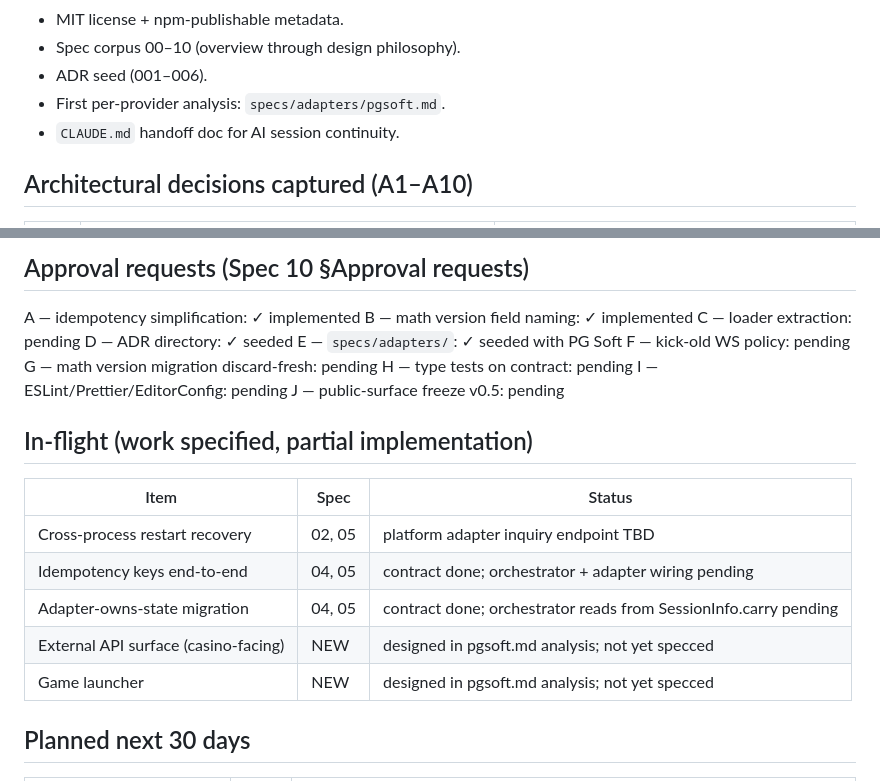
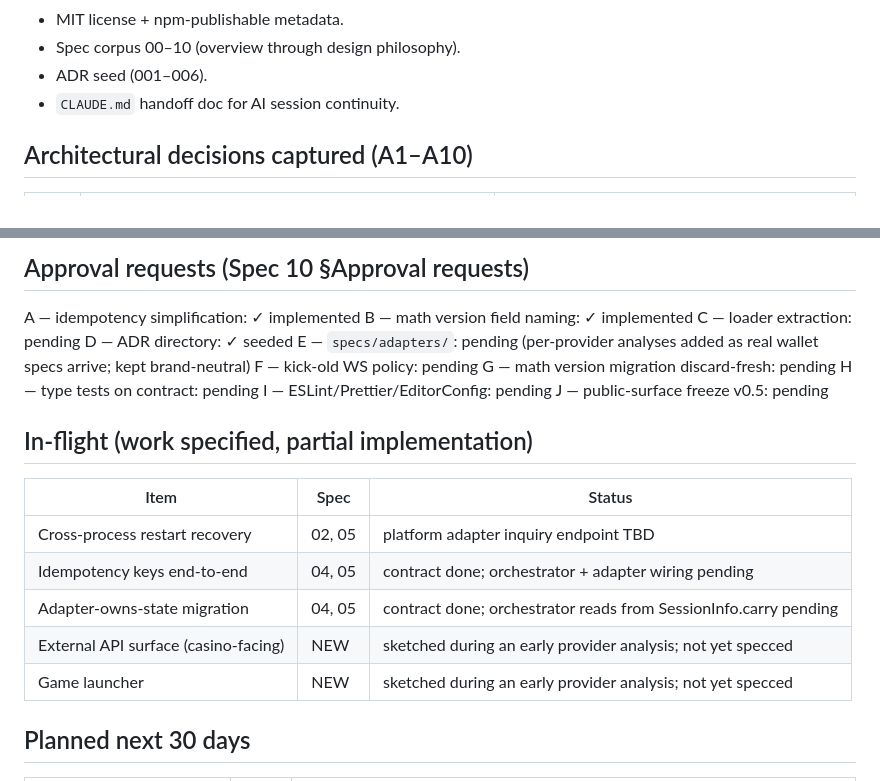
Before and after one commit to open-rgs/open-rgs, a Markdown page: specs/09-roadmap.md, 2 parts joined by grey strips. Rendered like a GitHub page.

```diff
--- a/specs/09-roadmap.md
+++ b/specs/09-roadmap.md
@@ -16,7 +16,6 @@ A living document. Updated when work lands or reprioritises.
 - MIT license + npm-publishable metadata.
 - Spec corpus 00–10 (overview through design philosophy).
 - ADR seed (001–006).
-- First per-provider analysis: `specs/adapters/pgsoft.md`.
 - `CLAUDE.md` handoff doc for AI session continuity.
 
 ## Architectural decisions captured (A1–A10)
@@ -45,7 +44,7 @@ A — idempotency simplification: ✓ implemented
 B — math version field naming: ✓ implemented
 C — loader extraction: pending
 D — ADR directory: ✓ seeded
-E — `specs/adapters/`: ✓ seeded with PG Soft
+E — `specs/adapters/`: pending (per-provider analyses added as real wallet specs arrive; kept brand-neutral)
 F — kick-old WS policy: pending
 G — math version migration discard-fresh: pending
 H — type tests on contract: pending
@@ -59,8 +58,8 @@ J — public-surface freeze v0.5: pending
 | Cross-process restart recovery | 02, 05 | platform adapter inquiry endpoint TBD |
 | Idempotency keys end-to-end | 04, 05 | contract done; orchestrator + adapter wiring pending |
 | Adapter-owns-state migration | 04, 05 | contract done; orchestrator reads from SessionInfo.carry pending |
-| External API surface (casino-facing) | NEW | designed in pgsoft.md analysis; not yet specced |
-| Game launcher | NEW | designed in pgsoft.md analysis; not yet specced |
+| External API surface (casino-facing) | NEW | sketched during an early provider analysis; not yet specced |
+| Game launcher | NEW | sketched during an early provider analysis; not yet specced |
 
 ## Planned next 30 days
 
```
Also changed, not shown: specs/README.md (+4 -2 lines).
